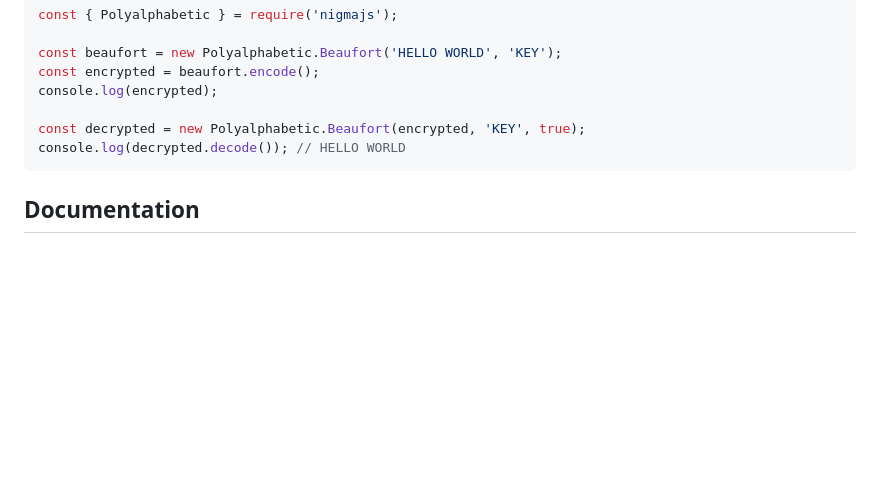
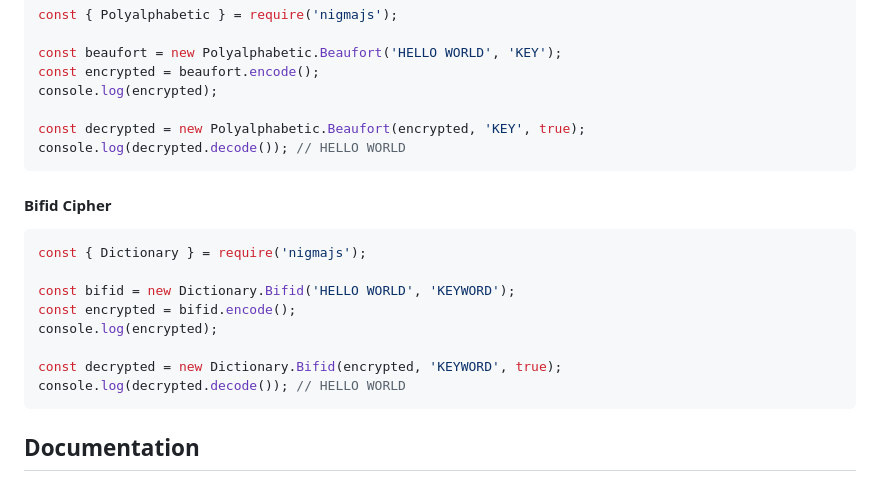
Before and after one commit to MeGrimlock/nigmaJS, a Markdown page: README.md, the part around the change. GitHub-like rendering; blank space fills up the shorter version.

Commit message:
docs: add Bifid cipher example to README

````diff
--- a/README.md
+++ b/README.md
@@ -108,6 +108,18 @@ const decrypted = new Polyalphabetic.Beaufort(encrypted, 'KEY', true);
 console.log(decrypted.decode()); // HELLO WORLD
 ```
 
+#### Bifid Cipher
+```javascript
+const { Dictionary } = require('nigmajs');
+
+const bifid = new Dictionary.Bifid('HELLO WORLD', 'KEYWORD');
+const encrypted = bifid.encode();
+console.log(encrypted);
+
+const decrypted = new Dictionary.Bifid(encrypted, 'KEYWORD', true);
+console.log(decrypted.decode()); // HELLO WORLD
+```
+
 ## Documentation
 
 Detailed documentation for contributing, code of conduct, and changelog can be found in the `docs/` directory:
````
